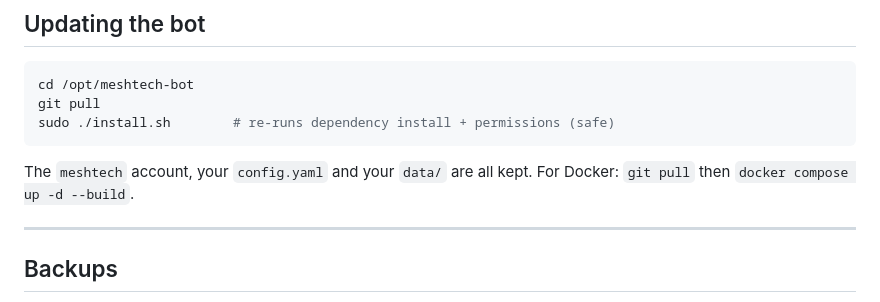
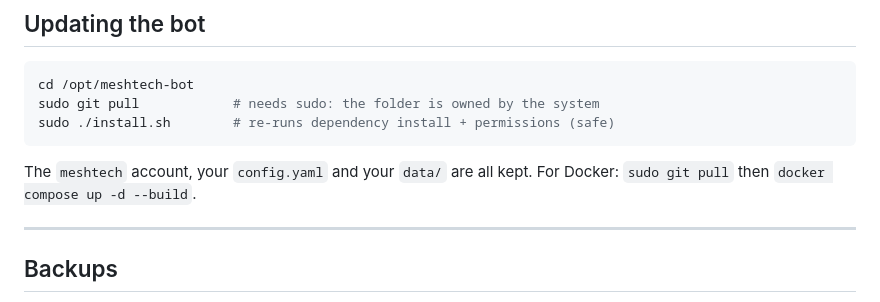
Before and after one commit to mygooglyeyes/MeshTech-bot, a Markdown page: docs/INSTALL.md, the part around one of its changes. GitHub-like rendering.

````diff
--- a/docs/INSTALL.md
+++ b/docs/INSTALL.md
@@ -252,12 +260,12 @@ survive.
 
 ```bash
 cd /opt/meshtech-bot
-git pull
+sudo git pull            # needs sudo: the folder is owned by the system
 sudo ./install.sh        # re-runs dependency install + permissions (safe)
 ```
 
 The `meshtech` account, your `config.yaml` and your `data/` are all kept.
-For Docker: `git pull` then `docker compose up -d --build`.
+For Docker: `sudo git pull` then `docker compose up -d --build`.
 
 ---
 
````
Also changed, not shown: other parts of docs/INSTALL.md (+48 -40 lines), README.md (+5 -3 lines).
